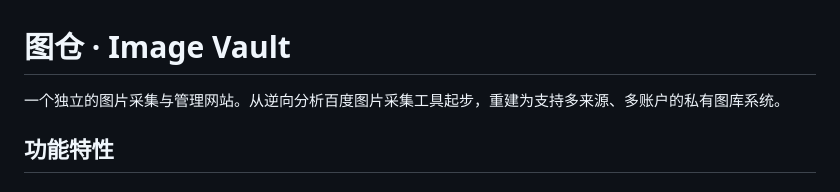
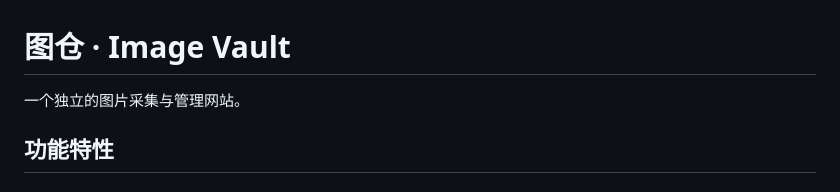
Before and after one commit to czh1316/image-vault, a Markdown page: README.md, the part around the change. Rendered like a GitHub page.

Commit message:
Simplify project description in README
Removed specific reference to reverse engineering the Baidu image collection tool.

```diff
--- a/README.md
+++ b/README.md
@@ -1,6 +1,6 @@
 # 图仓 · Image Vault
 
-一个独立的图片采集与管理网站。从逆向分析百度图片采集工具起步，重建为支持多来源、多账户的私有图库系统。
+一个独立的图片采集与管理网站。
 
 ## 功能特性
 
```
